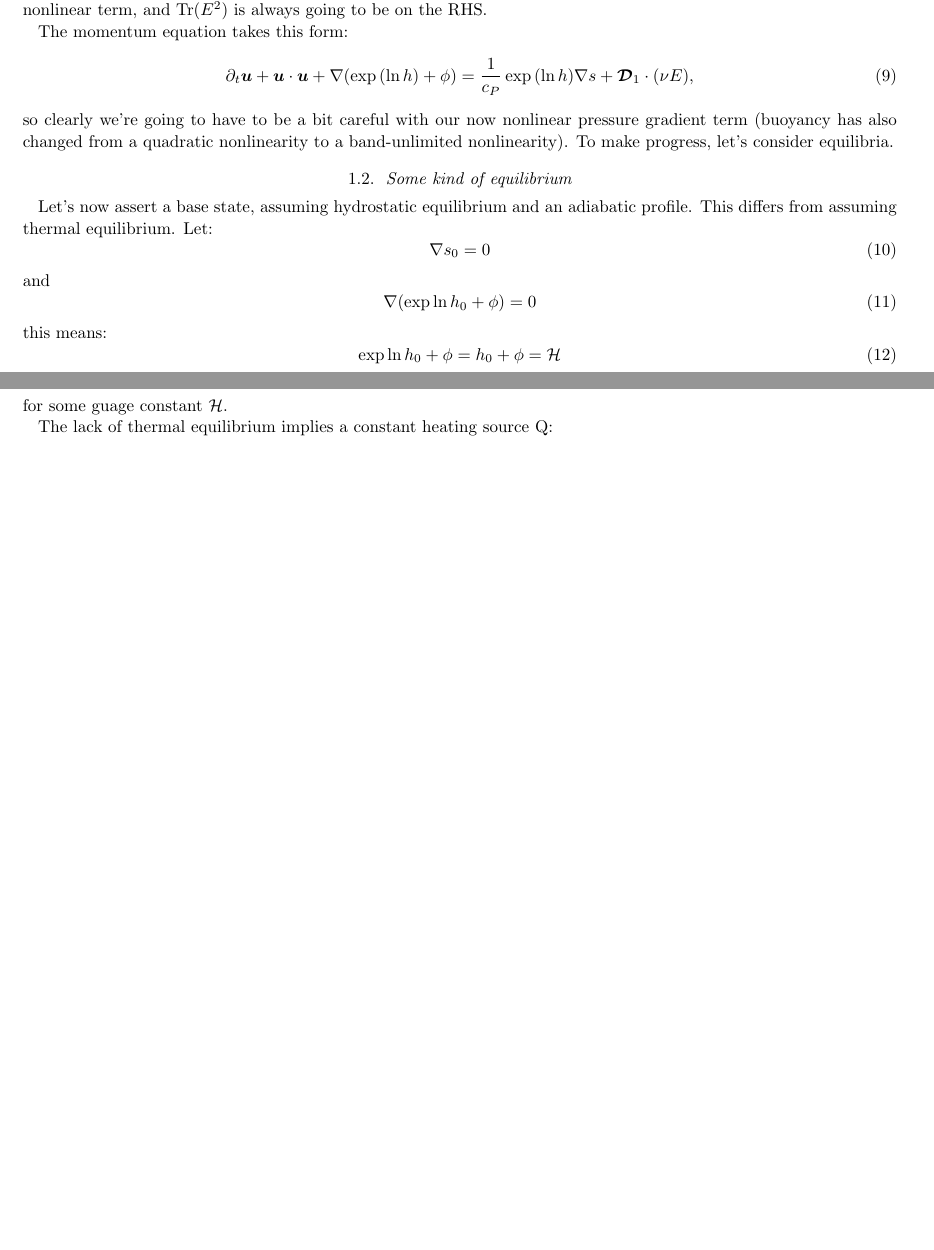
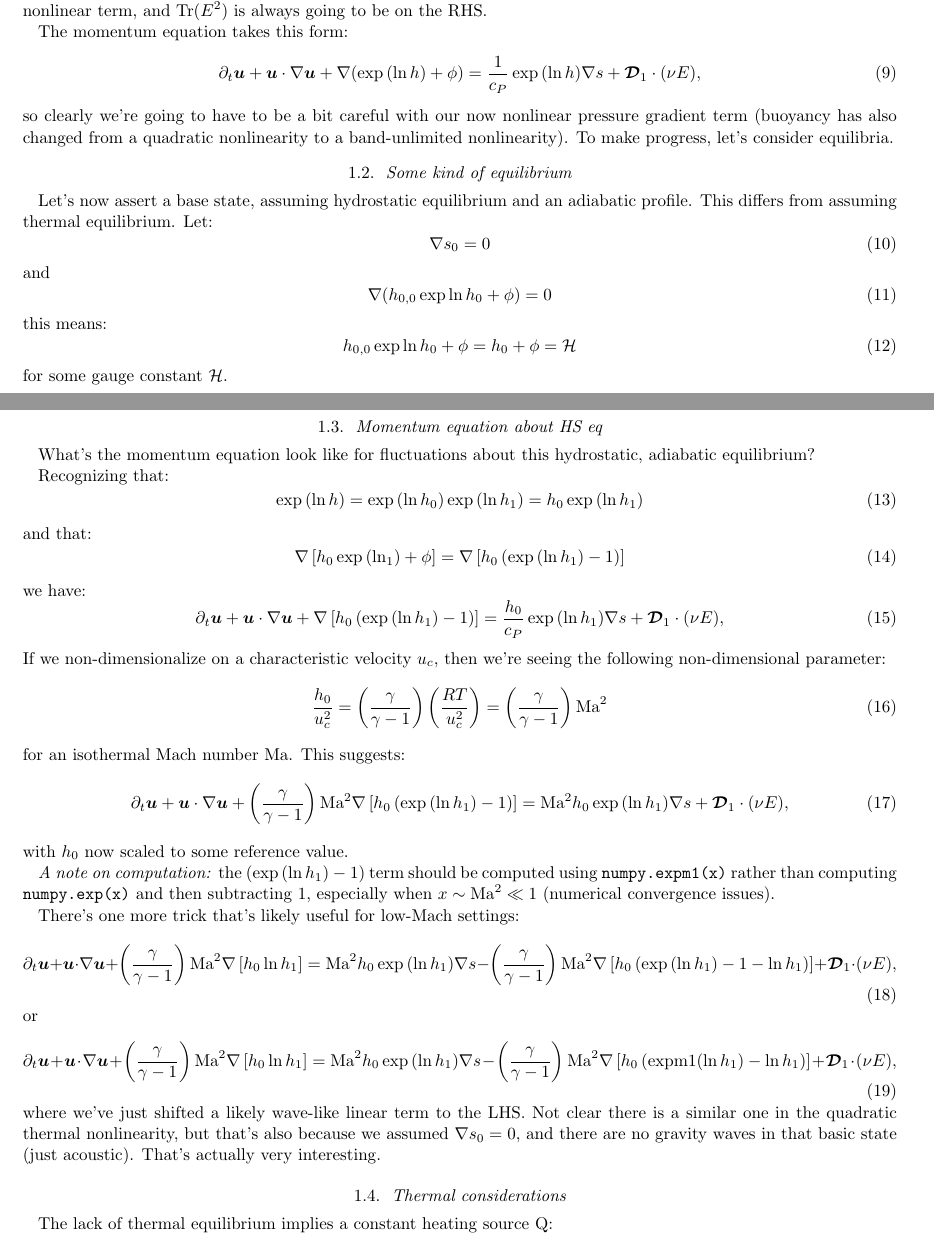
Before and after one commit to bpbrown/fully_compressible, a LaTeX paper (tex/equations.tex): two parts of pages 1 and 2 of 2 before the commit and two parts of pages 1 and 2 of 3 after it, joined at a grey line, cut so that both start at the same text, the shorter picture padded with empty space. Compiled offline with pdfLaTeX; an older LaTeX class or package is replaced by its successor.

Commit message:
Some further understanding of the quations.

```diff
--- a/tex/equations.tex
+++ b/tex/equations.tex
@@ -79,13 +79,57 @@ Let:
 \end{equation}
 and
 \begin{equation}
-  \del(\exp{\ln h_0} + \phi) = 0
+  \del(h_{0,0}\exp{\ln h_0} + \phi) = 0
 \end{equation}
 this means:
 \begin{equation}
-  \exp{\ln h_0} + \phi = h_0 + \phi = \scrH
+  h_{0,0}\exp{\ln h_0} + \phi = h_0 + \phi = \scrH
 \end{equation}
-for some guage constant $\scrH$.
+for some gauge constant $\scrH$.
+
+\subsection{Momentum equation about HS eq}
+
+What's the momentum equation look like for fluctuations about this hydrostatic, adiabatic equilibrium?
+
+Recognizing that:
+\begin{equation}
+  \exp{(\ln h)} = \exp{(\ln h_0)}\exp{(\ln h_1)} = h_0 \exp{(\ln h_1)}
+\end{equation}
+and that:
+\begin{equation}
+  \del \left[h_0 \exp{(\ln_1)} + \phi\right] = \del\left[h_0\left(\exp{(\ln h_1)}-1\right)\right]
+\end{equation}
+we have:
+\begin{equation}
+  \partial_t \vec{u} + \vec{u}\cdot \del\vec{u} + \del\left[h_0\left(\exp{(\ln h_1)}-1\right)\right] = \frac{h_0}{c_P}\exp{(\ln h_1)}\del s + \vec{\scrD}_1\cdot(\nu E),
+\end{equation}
+If we non-dimensionalize on a characteristic velocity $u_c$, then we're seeing the following non-dimensional parameter:
+\begin{equation}
+  \frac{h_0}{u_c^2} = \left(\frac{\gamma}{\gamma-1}\right)\left(\frac{R T}{u_c^2}\right) = \left(\frac{\gamma}{\gamma-1}\right) \mathrm{Ma}^2
+\end{equation}
+for an isothermal Mach number $\mathrm{Ma}$.  This suggests:
+\begin{equation}
+  \partial_t \vec{u} + \vec{u}\cdot \del\vec{u} + \left(\frac{\gamma}{\gamma-1}\right) \mathrm{Ma}^2 \del\left[h_0\left(\exp{(\ln h_1)}-1\right)\right] = \mathrm{Ma}^2 h_0 \exp{(\ln h_1)}\del s + \vec{\scrD}_1\cdot(\nu E),
+\end{equation}
+with $h_0$ now scaled to some reference value.
+
+\emph{A note on computation:} the $\left(\exp{(\ln h_1)}-1\right)$ term should be computed using \verb+numpy.expm1(x)+ rather than computing \verb+numpy.exp(x)+ and then subtracting 1, especially when $x \sim \mathrm{Ma}^2 \ll 1$ (numerical convergence issues).
+
+There's one more trick that's likely useful for low-Mach settings:
+\begin{equation}
+  \partial_t \vec{u} + \vec{u}\cdot \del\vec{u} + \left(\frac{\gamma}{\gamma-1}\right) \mathrm{Ma}^2 \del\left[h_0 \ln h_1 \right] = \mathrm{Ma}^2 h_0 \exp{(\ln h_1)}\del s -
+  \left(\frac{\gamma}{\gamma-1}\right) \mathrm{Ma}^2 \del\left[h_0\left(\exp{(\ln h_1)}-1-\ln h_1\right)\right] + \vec{\scrD}_1\cdot(\nu E),
+\end{equation}
+or
+\begin{equation}
+  \partial_t \vec{u} + \vec{u}\cdot \del\vec{u} + \left(\frac{\gamma}{\gamma-1}\right) \mathrm{Ma}^2 \del\left[h_0 \ln h_1 \right] = \mathrm{Ma}^2 h_0 \exp{(\ln h_1)}\del s -
+  \left(\frac{\gamma}{\gamma-1}\right) \mathrm{Ma}^2 \del\left[h_0\left(\mathrm{expm1}{(\ln h_1)}-\ln h_1\right)\right] + \vec{\scrD}_1\cdot(\nu E),
+\end{equation}
+where we've just shifted a likely wave-like linear term to the LHS.  Not clear there is a similar one in the quadratic thermal nonlinearity, but that's also because we assumed $\del s_0 = 0$, and there are no gravity waves in that basic state (just acoustic).  That's actually very interesting.
+
+\subsection{Thermal considerations}
+
+
 
 The lack of thermal equilibrium implies a constant heating source Q:
 \begin{equation}
```
Also changed, not shown: tex/equations.tex (4 more changed lines).
